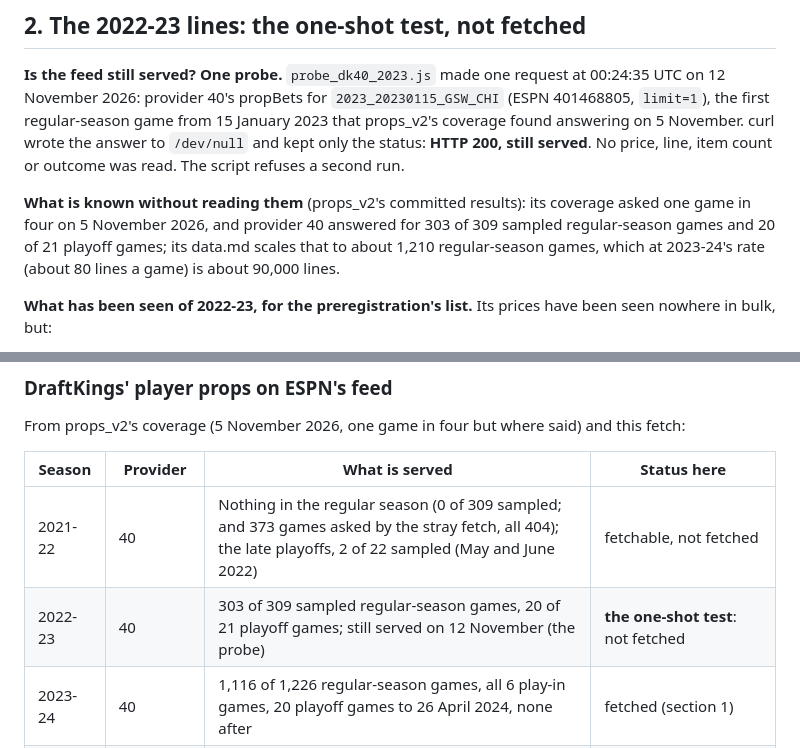
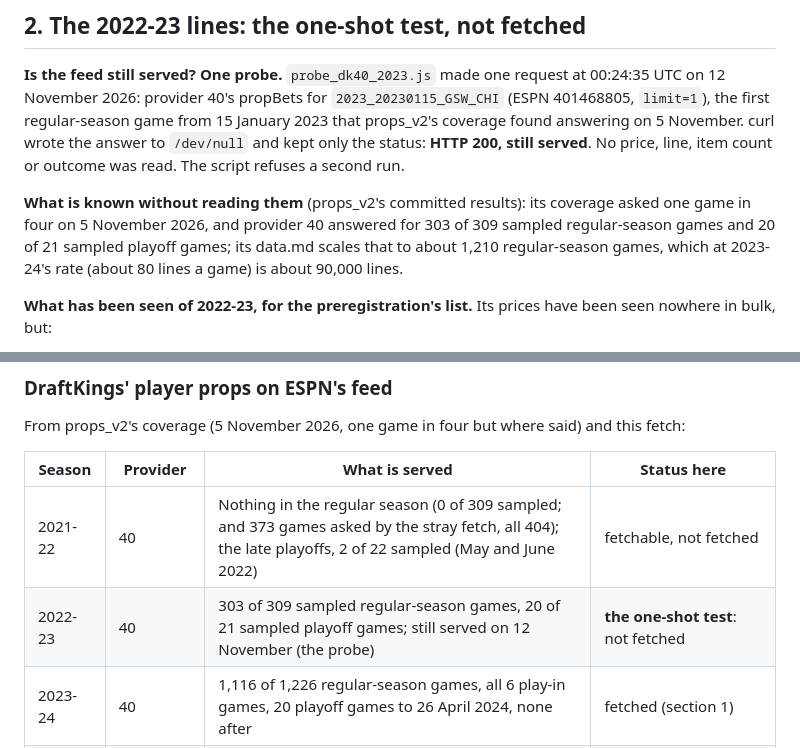
Before and after one commit to DEMON-X13/nba-hub, a Markdown page: research/props_v3/data.md, 2 parts joined by grey strips. Rendered like a GitHub page.

Commit message:
props_v3: data.md says the 2023 playoff count is a sample too
Co-Authored-By: Claude Opus 5.5 <noreply@anthropic.com>
Claude-Session: https://claude.ai/code/session_01JHjvPsJ45DQiNHt15DMt5R

```diff
--- a/research/props_v3/data.md
+++ b/research/props_v3/data.md
@@ -171,7 +171,7 @@ January 2023 that props_v2's coverage found answering on 5 November. curl wrote
 status: **HTTP 200, still served**. No price, line, item count or outcome was read. The script refuses a second run.
 
 **What is known without reading them** (props_v2's committed results): its coverage asked one game in four on 5 November
-2026, and provider 40 answered for 303 of 309 sampled regular-season games and 20 of 21 playoff games; its data.md scales
+2026, and provider 40 answered for 303 of 309 sampled regular-season games and 20 of 21 sampled playoff games; its data.md scales
 that to about 1,210 regular-season games, which at 2023-24's rate (about 80 lines a game) is about 90,000 lines.
 
 **What has been seen of 2022-23, for the preregistration's list.** Its prices have been seen nowhere in bulk, but:
@@ -275,7 +275,7 @@ From props_v2's coverage (5 November 2026, one game in four but where said) and
 | Season | Provider | What is served | Status here |
 |---|---|---|---|
 | 2021-22 | 40 | Nothing in the regular season (0 of 309 sampled; and 373 games asked by the stray fetch, all 404); the late playoffs, 2 of 22 sampled (May and June 2022) | fetchable, not fetched |
-| 2022-23 | 40 | 303 of 309 sampled regular-season games, 20 of 21 playoff games; still served on 12 November (the probe) | **the one-shot test**: not fetched |
+| 2022-23 | 40 | 303 of 309 sampled regular-season games, 20 of 21 sampled playoff games; still served on 12 November (the probe) | **the one-shot test**: not fetched |
 | 2023-24 | 40 | 1,116 of 1,226 regular-season games, all 6 play-in games, 20 playoff games to 26 April 2024, none after | fetched (section 1) |
 | 2024-25 | 58 (ESPN BET) | Alternate lines with no side field, several at one number, stamped after the start: `propParse` pairs 10 to 13 a game | not usable without a study of its own |
 | 2025-26 | 100 | 18 regular-season games with any items (12 in January 2026; props_v2 counted 11 complete, 14 and 15 January), 2 play-in and 81 playoff games (the archive) | the 11 never fetched or scored; too few to test anything |
```
